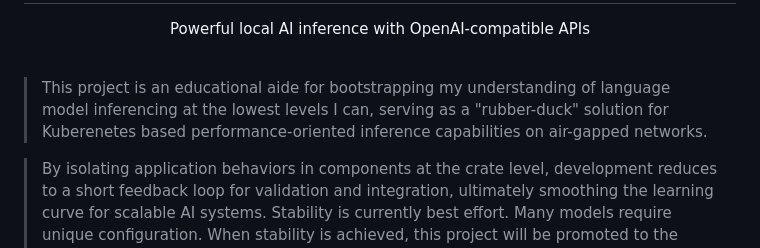
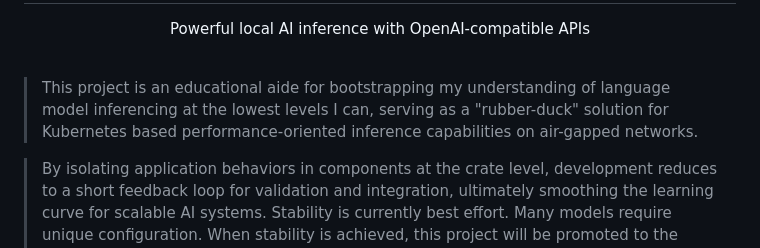
Before and after one commit to geoffsee/predict-otron-9001, a Markdown page: README.md, the part around the change. Drawn GitHub-style.

Commit message:
fix Kubernetes spelling

```diff
--- a/README.md
+++ b/README.md
@@ -7,7 +7,7 @@ Powerful local AI inference with OpenAI-compatible APIs
 
 <br/>
 
-> This project is an educational aide for bootstrapping my understanding of language model inferencing at the lowest levels I can, serving as a "rubber-duck" solution for Kuberenetes based performance-oriented inference capabilities on air-gapped networks.
+> This project is an educational aide for bootstrapping my understanding of language model inferencing at the lowest levels I can, serving as a "rubber-duck" solution for Kubernetes based performance-oriented inference capabilities on air-gapped networks.
 
 > By isolating application behaviors in components at the crate level, development reduces to a short feedback loop for validation and integration, ultimately smoothing the learning curve for scalable AI systems.
 Stability is currently best effort. Many models require unique configuration. When stability is achieved, this project will be promoted to the seemueller-io GitHub organization under a different name.
```
